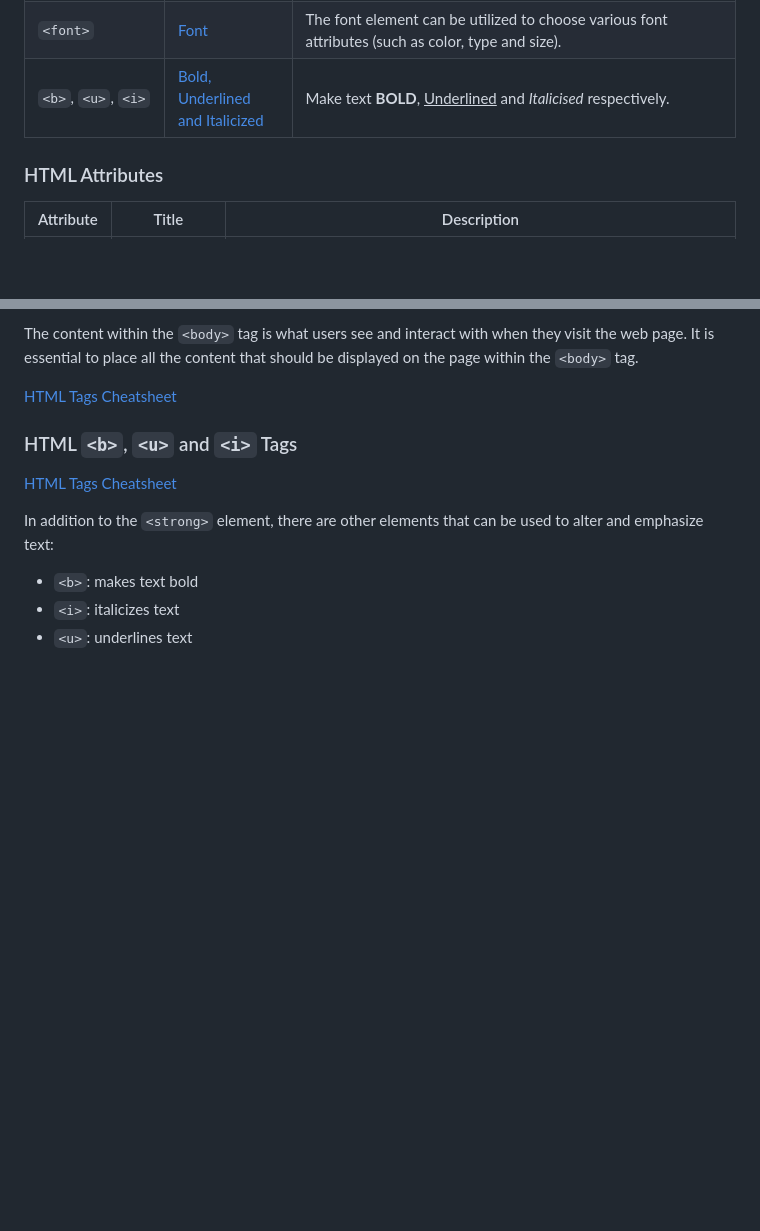
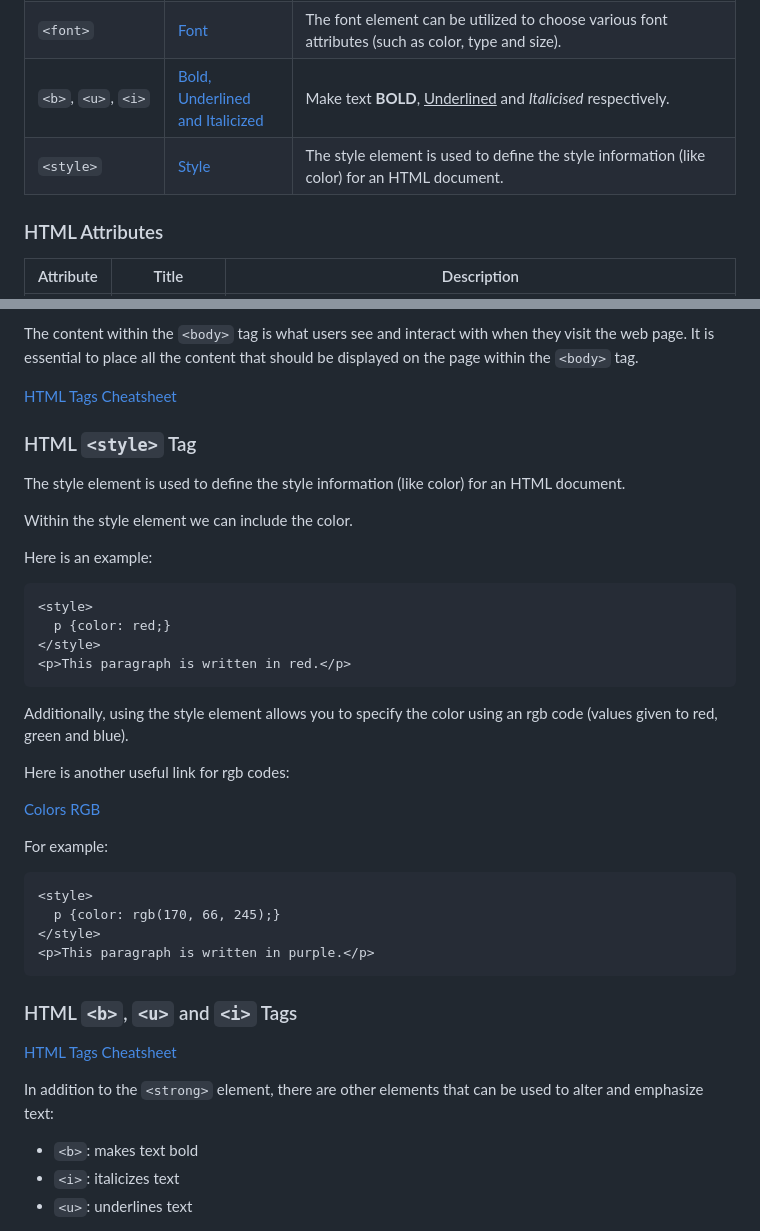
Before and after one commit to mouldimus/Pitman_HTML_CSS, a Markdown page: cheatsheet.md, 2 parts joined by grey strips. Drawn GitHub-style; blank space fills up the shorter version.

Commit message:
Style Tag

````diff
--- a/cheatsheet.md
+++ b/cheatsheet.md
@@ -98,6 +98,7 @@ Let's dive into the world of HTML and CSS, and make your web development journey
 | `<nav>` | [Navigation](#html-nav-tag) | The `<nav>` tag defines a set of navigation links. Navigation links are typically included on nav bars (a rectangular strip that includes links to the main pages on a website).
 | `<font>`  | [Font](#html-font-tag) | The font element can be utilized to choose various font attributes (such as color, type and size). |
 | `<b>`, `<u>`, `<i>` | [Bold, Underlined and Italicized](#html-b-u-and-i-tags) | Make text **BOLD**, <u>Underlined</u> and *Italicised* respectively. |
+| `<style>` | [Style](#html-style-tag) | The style element is used to define the style information (like color) for an HTML document. |
 
 
 
@@ -159,6 +160,36 @@ In this example, the `<body>` tag encloses the main content of the HTML document
 The content within the `<body>` tag is what users see and interact with when they visit the web page. It is essential to place all the content that should be displayed on the page within the `<body>` tag.
 
 [HTML Tags Cheatsheet](#html-browser-displayed-tags)
+
+### HTML `<style>` Tag
+
+The style element is used to define the style information (like color) for an HTML document.
+
+Within the style element we can include the color.
+
+Here is an example:
+
+```html
+<style>
+  p {color: red;}
+</style>
+<p>This paragraph is written in red.</p>
+```
+
+Additionally, using the style element allows you to specify the color using an rgb code (values given to red, green and blue).
+
+Here is another useful link for rgb codes:
+
+[Colors RGB](https://www.w3schools.com/colors/colors_rgb.asp)
+
+For example:
+
+```html
+<style>
+  p {color: rgb(170, 66, 245);}
+</style>
+<p>This paragraph is written in purple.</p>
+```
 
 ### HTML `<b>`, `<u>` and `<i>` Tags
 
````
